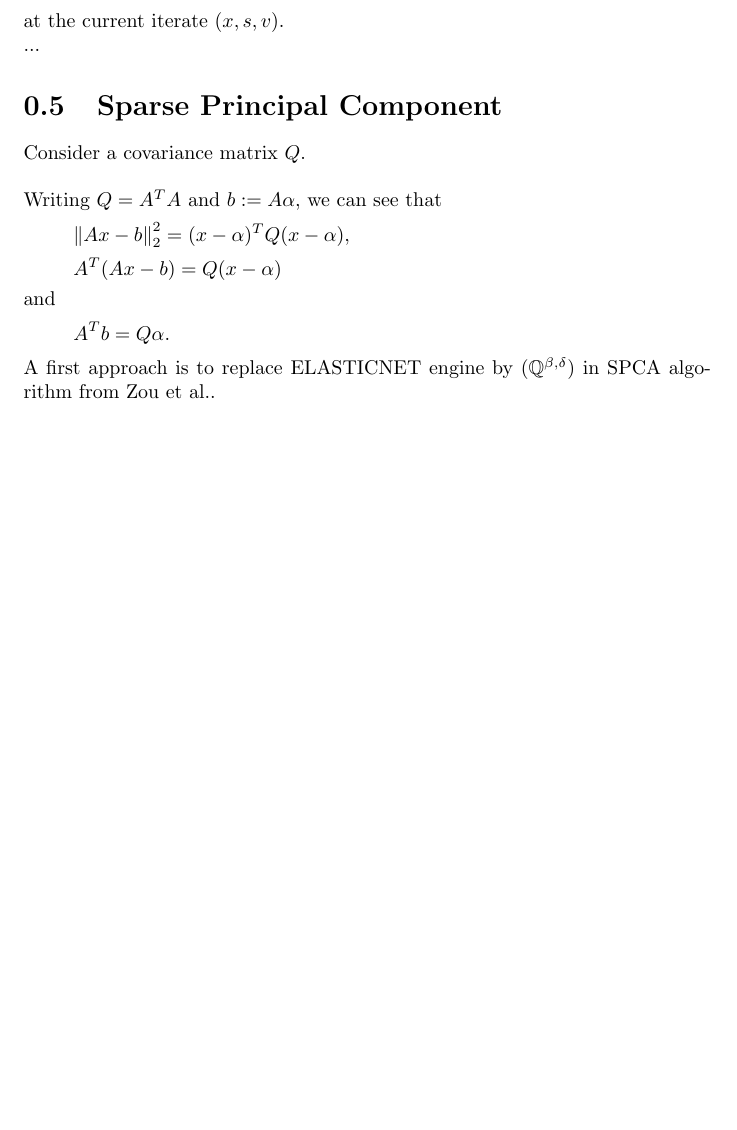
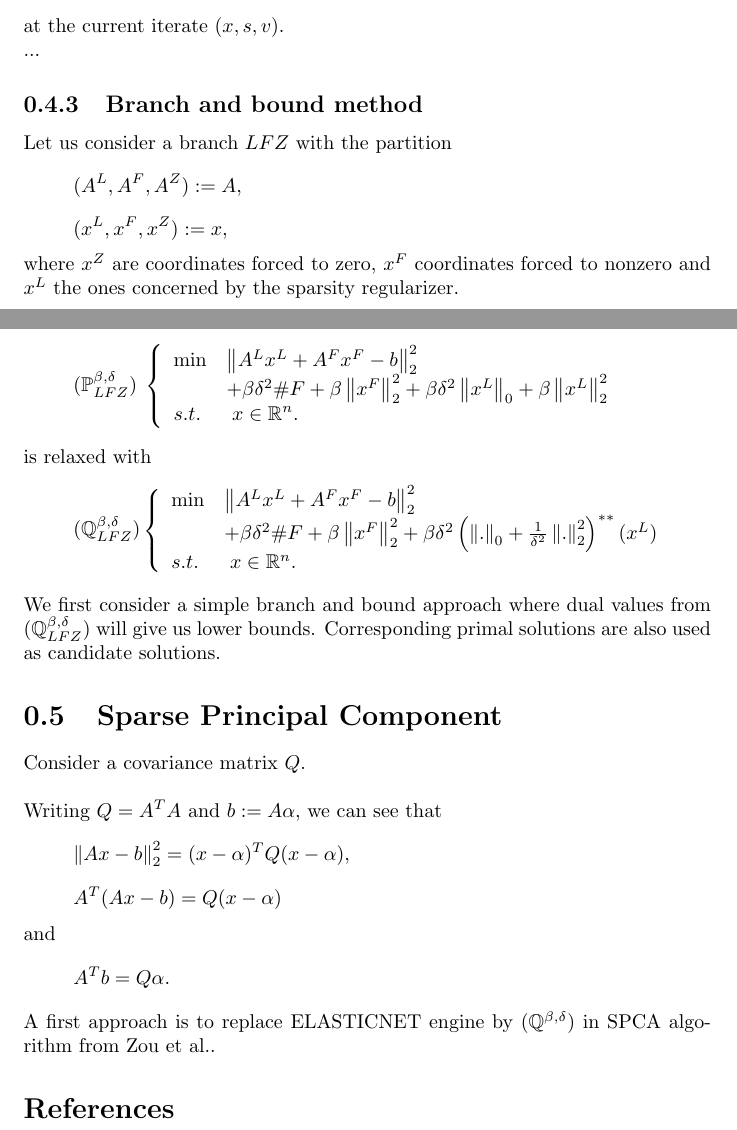
Before and after one commit to thiaothiao/l0l2, a LaTeX document (technicalreports/leastsquares.tex): part of page 14 of 16 before the commit and two parts of pages 14 and 15 of 16 after it, the two joined at a grey line, cut so that both start at the same text, the shorter picture padded with empty space. Compiled offline with pdfLaTeX.

Commit message:
init implemented branch and bound technical report

```diff
--- a/technicalreports/leastsquares.tex
+++ b/technicalreports/leastsquares.tex
@@ -623,6 +623,33 @@ g =\nabla\phi_t(x, s, v),
 \]
 at the current iterate $(x, s, v)$.\\
 ...
+\subsection{Branch and bound method}
+Let us consider a branch $LFZ$ with the partition
+\[
+(A^{L}, A^{F}, A^{Z}):=A,
+\]
+\[
+(x^{L}, x^{F}, x^{Z}):=x,
+\]
+where $x^{Z}$ are coordinates forced to zero, $x^{F}$ coordinates forced to nonzero and $x^{L}$ the ones concerned by the sparsity regularizer.
+
+\[
+(\mathbb{P}^{\beta, \delta}_{LFZ})\;
+\left\{
+\begin{array}{ll}\min & \left\|A^{L}x^{L}+A^{F}x^{F}-b\right\|^2_2\\
+& + \beta\delta^2\#F + \beta\left\|x^{F}\right\|^2_2+ \beta\delta^2\left\|x^{L}\right\|_0 + \beta\left\|x^{L}\right\|^2_2  \\
+	s.t.&\;x\in\mathbb{R}^n.\\
+\end{array}
+\right.
+\]
+is relaxed with
+\[
+(\mathbb{Q}^{\beta,\delta}_{LFZ})\left\{\begin{array}{ll}\min & \left\|A^{L}x^{L}+A^{F}x^{F}-b\right\|^2_2\\
+&+ \beta\delta^2\#F + \beta\left\|x^{F}\right\|^2_2 + \beta\delta^2\left(\left\|.\right\|_0 + \frac{1}{\delta^2}\left\|.\right\|_2^2\right)^{**}(x^{L})\\
+s.t.&\;x\in\mathbb{R}^n.
+\end{array} \right.
+\]
+We first consider a simple branch and bound approach where dual values from $(\mathbb{Q}^{\beta,\delta}_{LFZ})$ will give us lower bounds.  Corresponding primal solutions are also used as candidate solutions.
 \section{Sparse Principal Component}
 Consider a covariance matrix $Q$.\\\\
 Writing $Q = A^TA$ and $b := A\alpha$, we can see that
```
Also changed, not shown: technicalreports/leastsquares.pdf.
